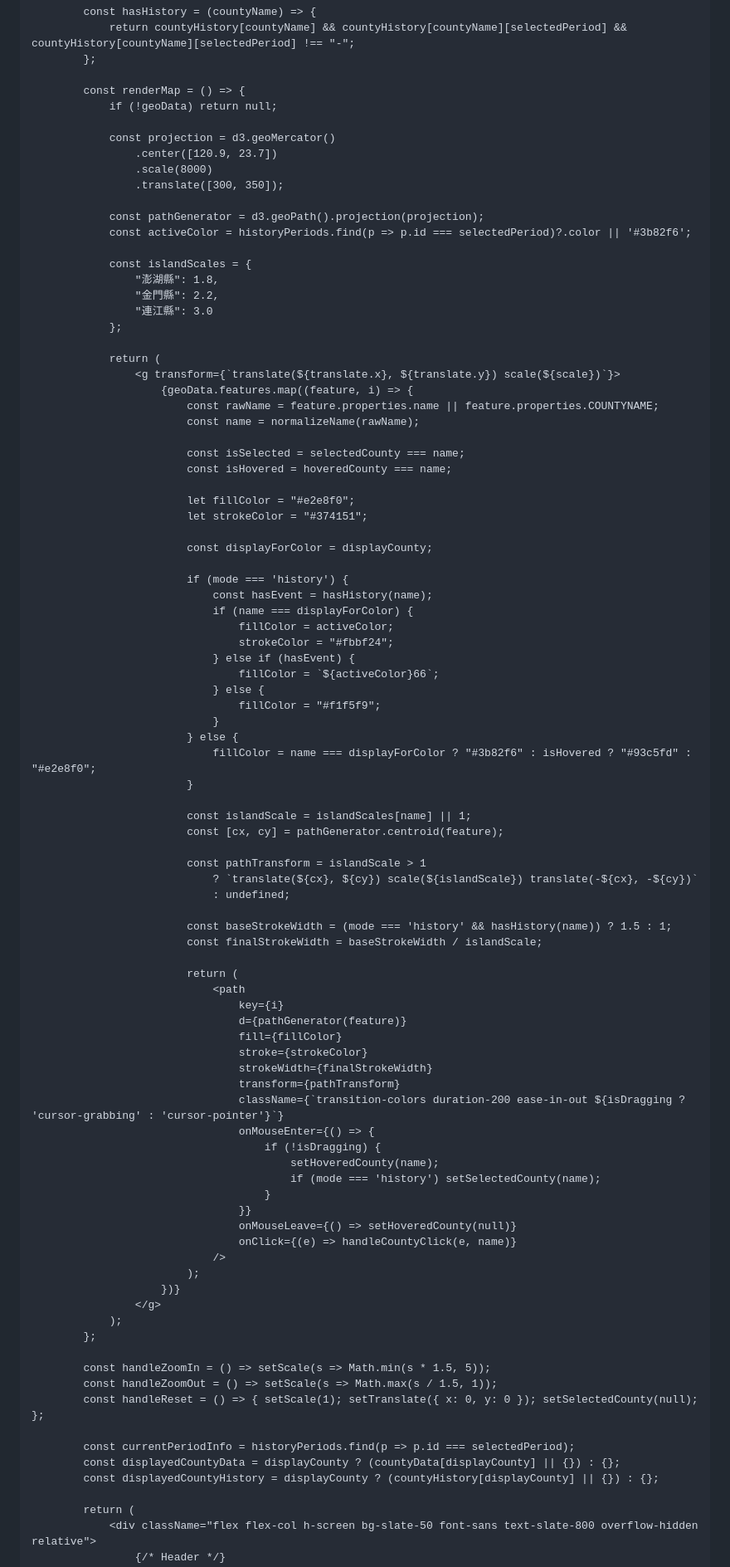
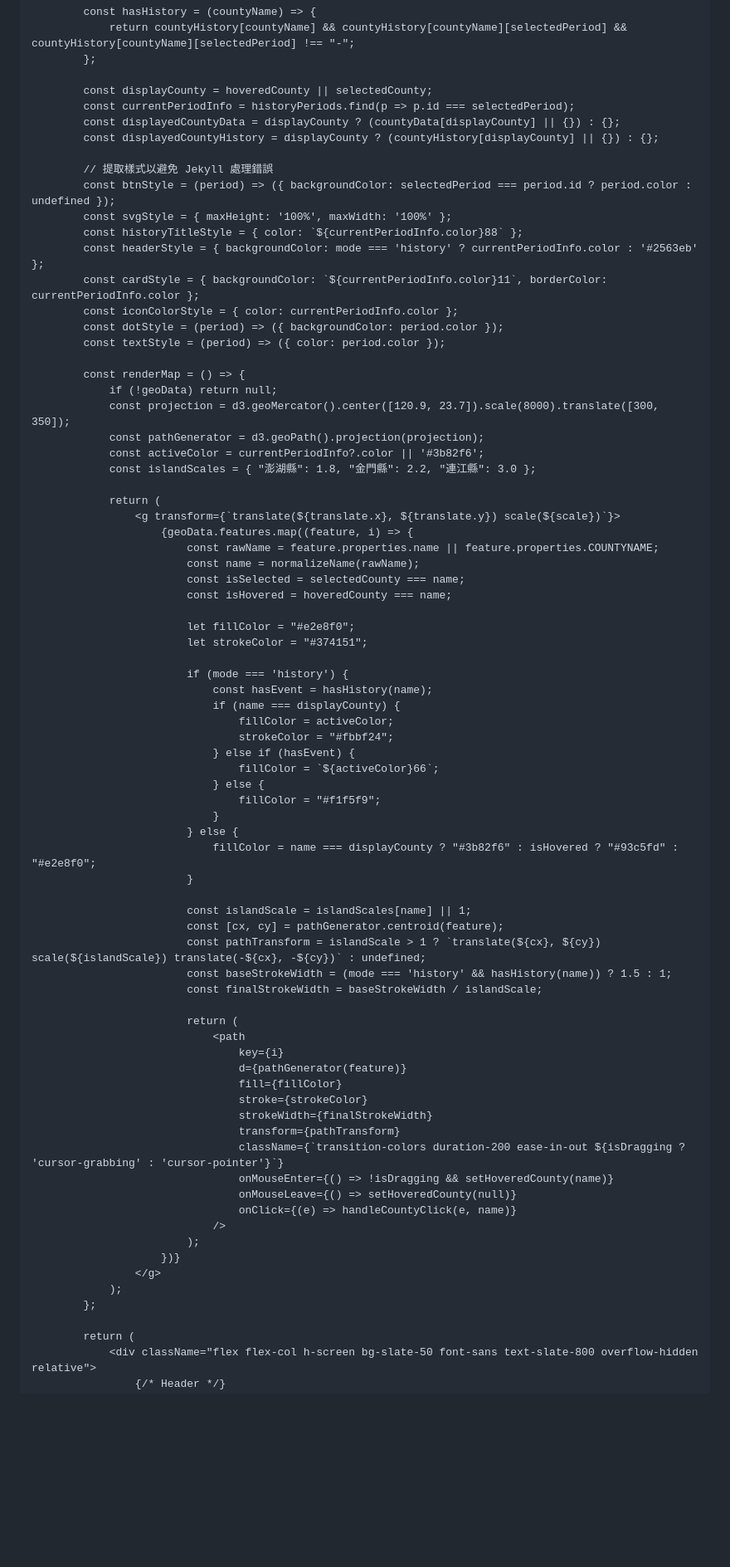
Before and after one commit to pig92803-cpu/pig92803-cpu.github.io, a Markdown page: README.md, the part around the change printed below. Shown: that part at 83% size. Drawn GitHub-style; blank space fills up the shorter version.

```diff
--- a/README.md
+++ b/README.md
@@ -694,40 +642,42 @@
                 return countyHistory[countyName] && countyHistory[countyName][selectedPeriod] && countyHistory[countyName][selectedPeriod] !== "-";
             };
 
+            const displayCounty = hoveredCounty || selectedCounty;
+            const currentPeriodInfo = historyPeriods.find(p => p.id === selectedPeriod);
+            const displayedCountyData = displayCounty ? (countyData[displayCounty] || {}) : {};
+            const displayedCountyHistory = displayCounty ? (countyHistory[displayCounty] || {}) : {};
+
+            // 提取樣式以避免 Jekyll 處理錯誤
+            const btnStyle = (period) => ({ backgroundColor: selectedPeriod === period.id ? period.color : undefined });
+            const svgStyle = { maxHeight: '100%', maxWidth: '100%' };
+            const historyTitleStyle = { color: `${currentPeriodInfo.color}88` };
+            const headerStyle = { backgroundColor: mode === 'history' ? currentPeriodInfo.color : '#2563eb' };
+            const cardStyle = { backgroundColor: `${currentPeriodInfo.color}11`, borderColor: currentPeriodInfo.color };
+            const iconColorStyle = { color: currentPeriodInfo.color };
+            const dotStyle = (period) => ({ backgroundColor: period.color });
+            const textStyle = (period) => ({ color: period.color });
+
             const renderMap = () => {
                 if (!geoData) return null;
-
-                const projection = d3.geoMercator()
-                    .center([120.9, 23.7])
-                    .scale(8000)
-                    .translate([300, 350]);
-
+                const projection = d3.geoMercator().center([120.9, 23.7]).scale(8000).translate([300, 350]);
                 const pathGenerator = d3.geoPath().projection(projection);
-                const activeColor = historyPeriods.find(p => p.id === selectedPeriod)?.color || '#3b82f6';
-
-                const islandScales = {
-                    "澎湖縣": 1.8,
-                    "金門縣": 2.2,
-                    "連江縣": 3.0
-                };
+                const activeColor = currentPeriodInfo?.color || '#3b82f6';
+                const islandScales = { "澎湖縣": 1.8, "金門縣": 2.2, "連江縣": 3.0 };
 
                 return (
                     <g transform={`translate(${translate.x}, ${translate.y}) scale(${scale})`}>
                         {geoData.features.map((feature, i) => {
                             const rawName = feature.properties.name || feature.properties.COUNTYNAME;
                             const name = normalizeName(rawName);
-
                             const isSelected = selectedCounty === name;
                             const isHovered = hoveredCounty === name;
 
                             let fillColor = "#e2e8f0";
                             let strokeColor = "#374151";
 
-                            const displayForColor = displayCounty;
-
                             if (mode === 'history') {
                                 const hasEvent = hasHistory(name);
-                                if (name === displayForColor) {
+                                if (name === displayCounty) {
                                     fillColor = activeColor;
                                     strokeColor = "#fbbf24";
                                 } else if (hasEvent) {
@@ -736,16 +686,12 @@
                                     fillColor = "#f1f5f9";
                                 }
                             } else {
-                                fillColor = name === displayForColor ? "#3b82f6" : isHovered ? "#93c5fd" : "#e2e8f0";
+                                fillColor = name === displayCounty ? "#3b82f6" : isHovered ? "#93c5fd" : "#e2e8f0";
                             }
 
                             const islandScale = islandScales[name] || 1;
                             const [cx, cy] = pathGenerator.centroid(feature);
-
-                            const pathTransform = islandScale > 1
-                                ? `translate(${cx}, ${cy}) scale(${islandScale}) translate(-${cx}, -${cy})`
-                                : undefined;
-
+                            const pathTransform = islandScale > 1 ? `translate(${cx}, ${cy}) scale(${islandScale}) translate(-${cx}, -${cy})` : undefined;
                             const baseStrokeWidth = (mode === 'history' && hasHistory(name)) ? 1.5 : 1;
                             const finalStrokeWidth = baseStrokeWidth / islandScale;
 
@@ -758,12 +704,7 @@
                                     strokeWidth={finalStrokeWidth}
                                     transform={pathTransform}
                                     className={`transition-colors duration-200 ease-in-out ${isDragging ? 'cursor-grabbing' : 'cursor-pointer'}`}
-                                    onMouseEnter={() => {
-                                        if (!isDragging) {
-                                            setHoveredCounty(name);
-                                            if (mode === 'history') setSelectedCounty(name);
-                                        }
-                                    }}
+                                    onMouseEnter={() => !isDragging && setHoveredCounty(name)}
                                     onMouseLeave={() => setHoveredCounty(null)}
                                     onClick={(e) => handleCountyClick(e, name)}
                                 />
@@ -772,14 +713,6 @@
                     </g>
                 );
             };
-
-            const handleZoomIn = () => setScale(s => Math.min(s * 1.5, 5));
-            const handleZoomOut = () => setScale(s => Math.max(s / 1.5, 1));
-            const handleReset = () => { setScale(1); setTranslate({ x: 0, y: 0 }); setSelectedCounty(null); };
-
-            const currentPeriodInfo = historyPeriods.find(p => p.id === selectedPeriod);
-            const displayedCountyData = displayCounty ? (countyData[displayCounty] || {}) : {};
-            const displayedCountyHistory = displayCounty ? (countyHistory[displayCounty] || {}) : {};
 
             return (
                 <div className="flex flex-col h-screen bg-slate-50 font-sans text-slate-800 overflow-hidden relative">
```
Also changed, not shown: other parts of README.md (+50 -102 lines).
